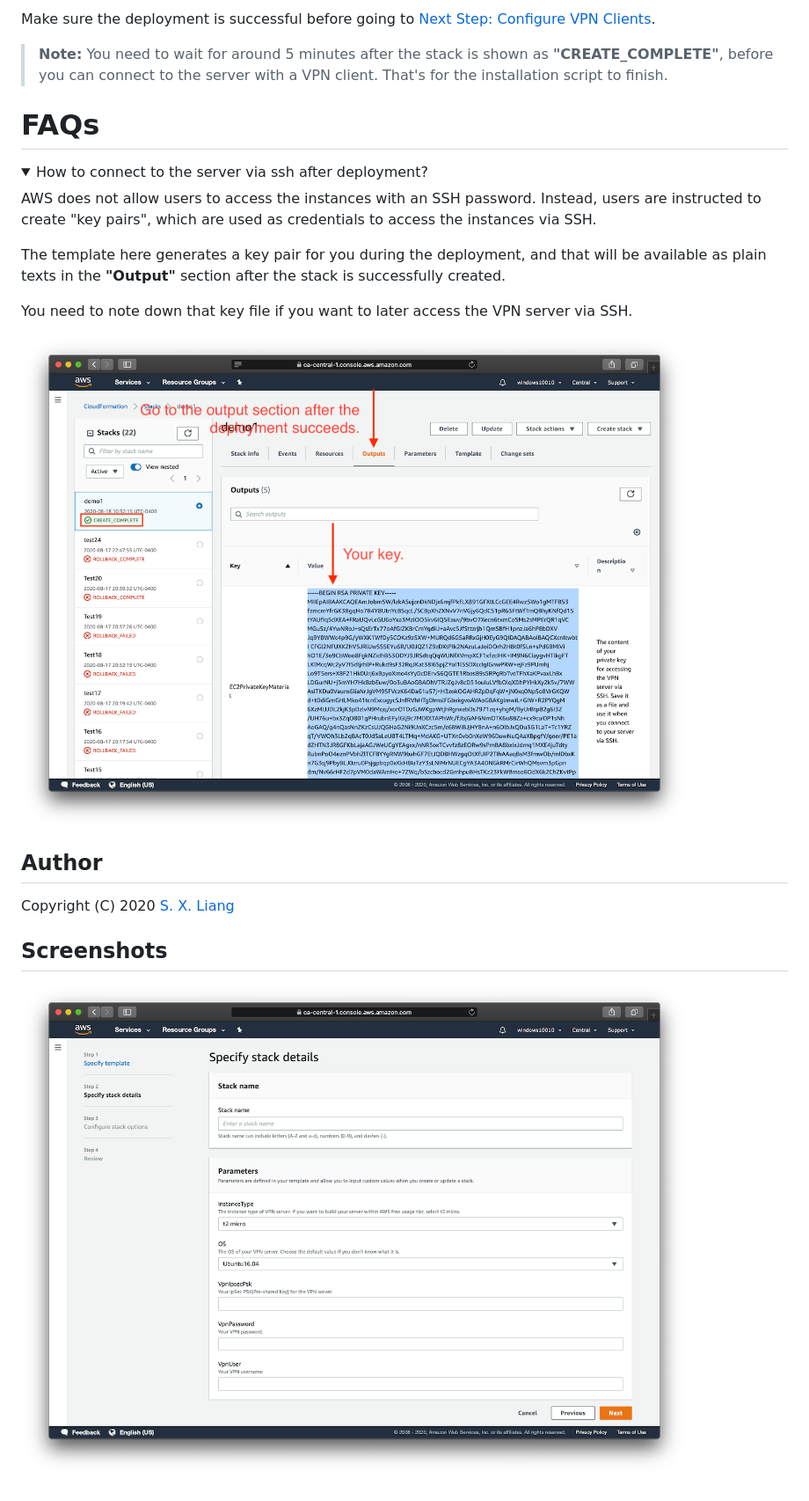
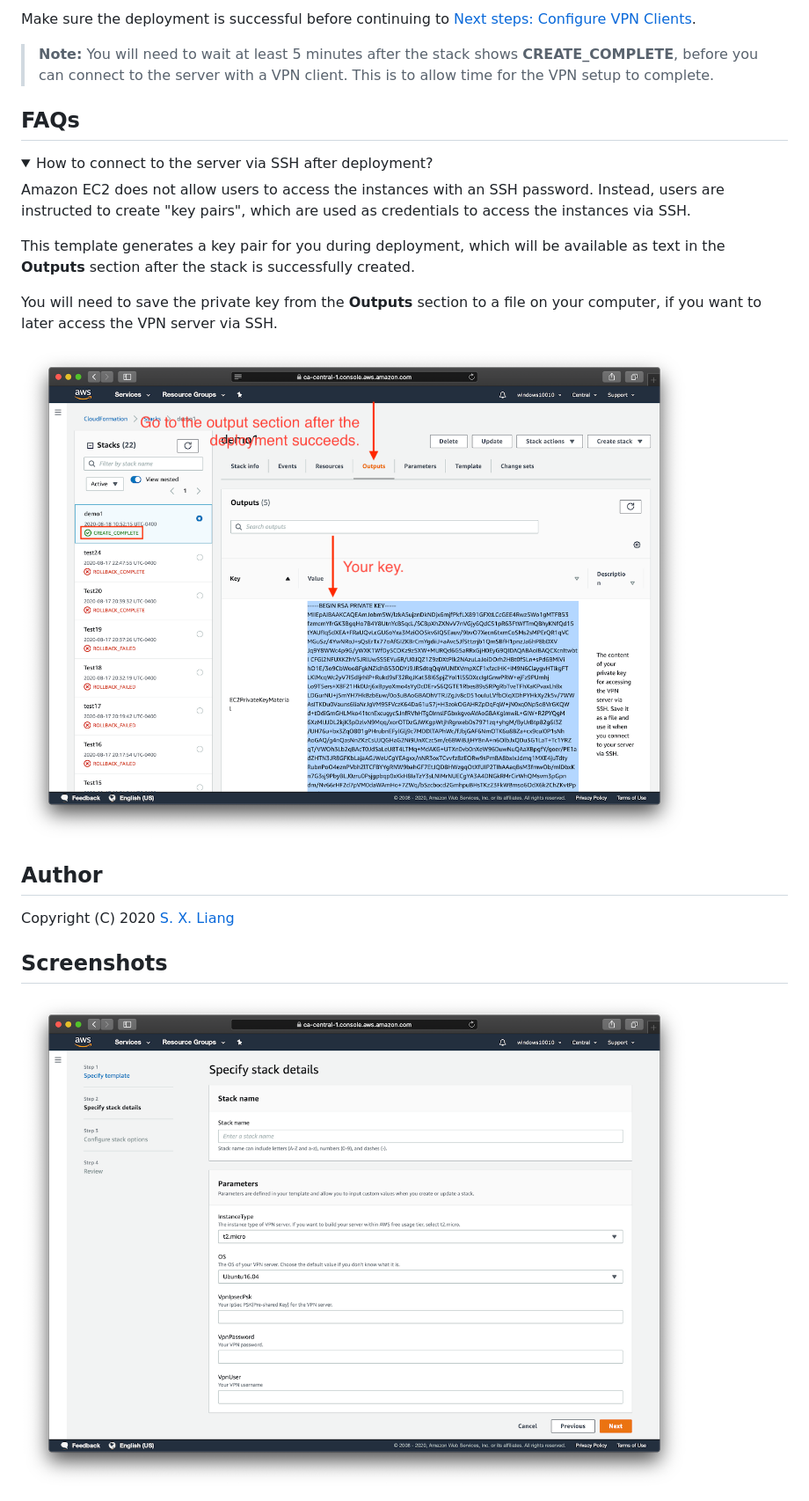
Before and after one commit to hwdsl2/setup-ipsec-vpn, a Markdown page: aws/README.md, the part around one of its changes. Shown at 88% size. Drawn GitHub-style; folded sections open.

```diff
--- a/aws/README.md
+++ b/aws/README.md
@@ -33,18 +31,18 @@ Click the icon below to initiate the launching sequence.
 
-Make sure the deployment is successful before going to [Next Step: Configure VPN Clients](https://git.io/vpnclients).
+Make sure the deployment is successful before continuing to [Next steps: Configure VPN Clients](../README.md#next-steps).
 
-> **Note:** You need to wait for around 5 minutes after the stack is shown as **"CREATE_COMPLETE"**, before you can connect to the server with a VPN client. That's for the installation script to finish.
+> **Note:** You will need to wait at least 5 minutes after the stack shows **CREATE_COMPLETE**, before you can connect to the server with a VPN client. This is to allow time for the VPN setup to complete.
 
-# FAQs
+## FAQs
 
 <details>
 <summary>
-How to connect to the server via ssh after deployment?
+How to connect to the server via SSH after deployment?
 </summary>
 
-AWS does not allow users to access the instances with an SSH password. Instead, users are instructed to create "key pairs", which are used as credentials to access the instances via SSH.
+Amazon EC2 does not allow users to access the instances with an SSH password. Instead, users are instructed to create "key pairs", which are used as credentials to access the instances via SSH.
 
-The template here generates a key pair for you during the deployment, and that will be available as plain texts in the **"Output"** section after the stack is successfully created.
+This template generates a key pair for you during deployment, which will be available as text in the **Outputs** section after the stack is successfully created.
 
-You need to note down that key file if you want to later access the VPN server via SSH.
+You will need to save the private key from the **Outputs** section to a file on your computer, if you want to later access the VPN server via SSH.
 
```
Also changed, not shown: other parts of aws/README.md (+16 -18 lines), README-zh.md (+1 -1 lines), README.md (+1 -1 lines), aws/cloudformation-launch-stack-button.png (renamed from docs/images/cloudformation-launch-stack-button.png).
